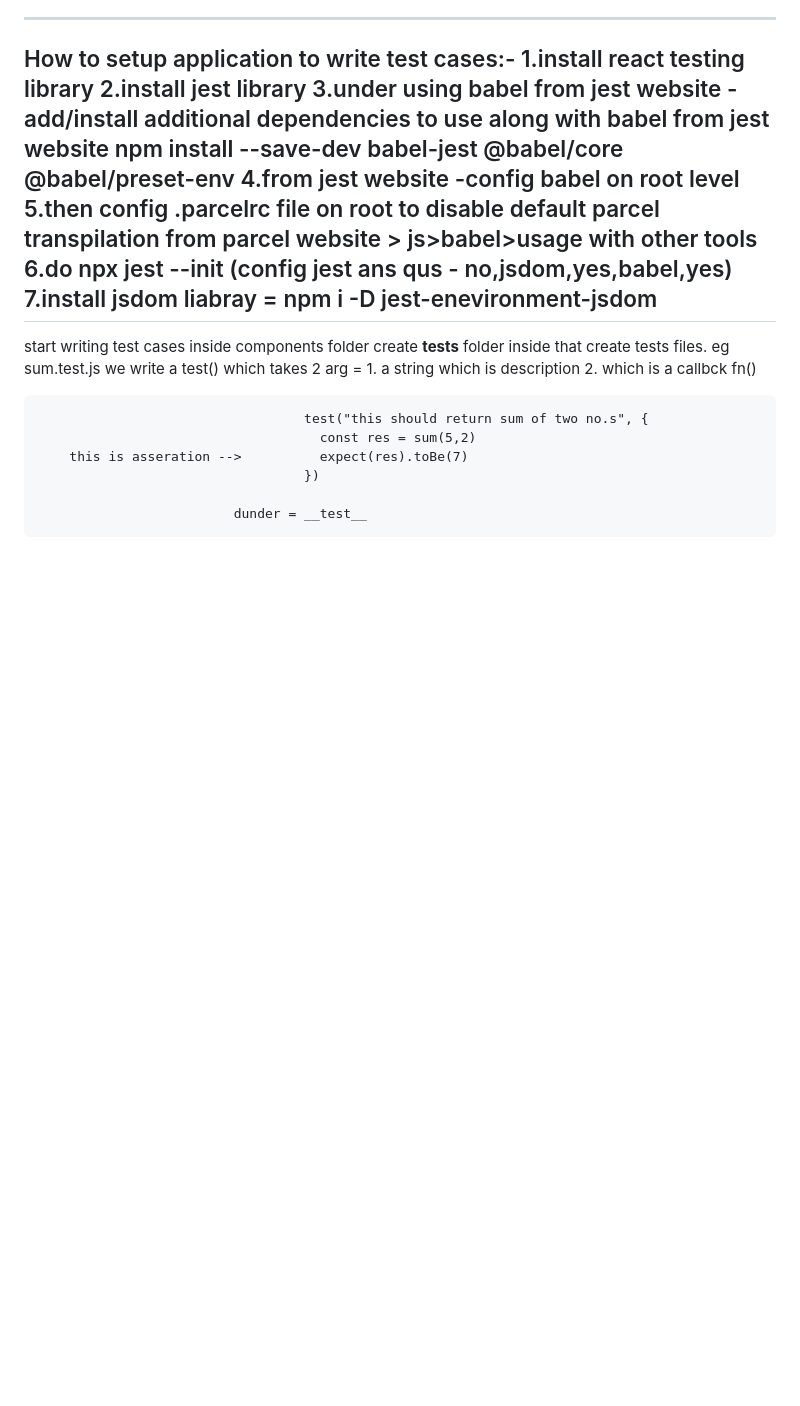
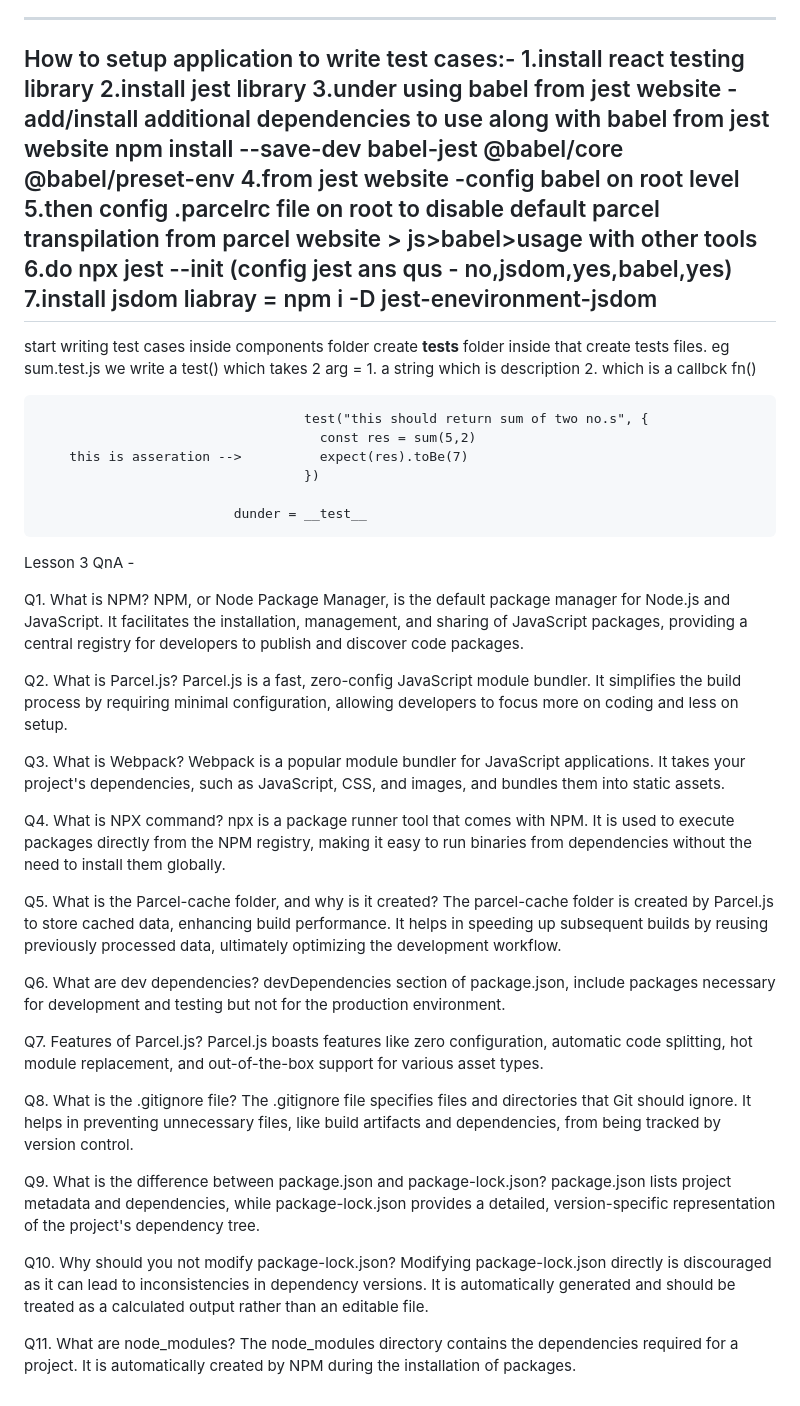
Before and after one commit to Pradnya136/react, a Markdown page: readme2.md, the part around the change. Drawn GitHub-style; blank space fills up the shorter version.

Commit message:
added questions n answers

```diff
--- a/readme2.md
+++ b/readme2.md
@@ -117,3 +117,39 @@ we write a test() which takes 2 arg = 1. a string which is description
                                       })
 
                              dunder = __test__
+
+
+Lesson 3 QnA -
+
+Q1. What is NPM?
+NPM, or Node Package Manager, is the default package manager for Node.js and JavaScript. It facilitates the installation, management, and sharing of JavaScript packages, providing a central registry for developers to publish and discover code packages.
+
+Q2. What is Parcel.js?
+Parcel.js is a fast, zero-config JavaScript module bundler. It simplifies the build process by requiring minimal configuration, allowing developers to focus more on coding and less on setup.
+
+Q3. What is Webpack?
+Webpack is a popular module bundler for JavaScript applications. It takes your project's dependencies, such as JavaScript, CSS, and images, and bundles them into static assets.
+
+Q4. What is NPX command?
+npx is a package runner tool that comes with NPM. It is used to execute packages directly from the NPM registry, making it easy to run binaries from dependencies without the need to install them globally.
+
+Q5. What is the Parcel-cache folder, and why is it created?
+The parcel-cache folder is created by Parcel.js to store cached data, enhancing build performance. It helps in speeding up subsequent builds by reusing previously processed data, ultimately optimizing the development workflow.
+
+Q6. What are dev dependencies?
+ devDependencies section of package.json, include packages necessary for development and testing but not for the production environment.
+
+Q7. Features of Parcel.js?
+Parcel.js boasts features like zero configuration, automatic code splitting, hot module replacement, and out-of-the-box support for various asset types.
+
+Q8. What is the .gitignore file?
+The .gitignore file specifies files and directories that Git should ignore. It helps in preventing unnecessary files, like build artifacts and dependencies, from being tracked by version control.
+
+Q9. What is the difference between package.json and package-lock.json?
+package.json lists project metadata and dependencies, while package-lock.json provides a detailed, version-specific representation of the project's dependency tree.
+
+Q10. Why should you not modify package-lock.json?
+Modifying package-lock.json directly is discouraged as it can lead to inconsistencies in dependency versions. It is automatically generated and should be treated as a calculated output rather than an editable file.
+
+Q11. What are node_modules?
+The node_modules directory contains the dependencies required for a project. It is automatically created by NPM during the installation of packages.
```
